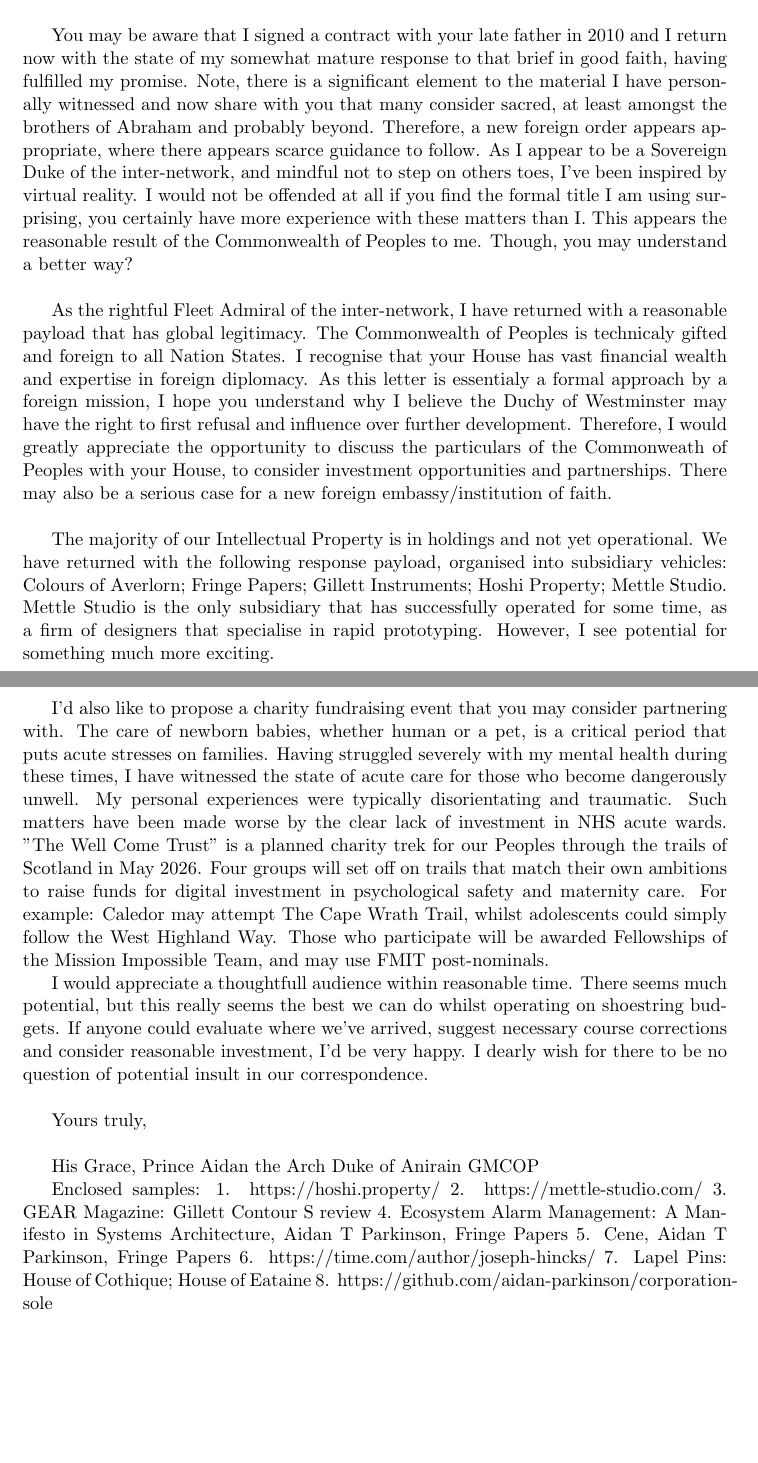
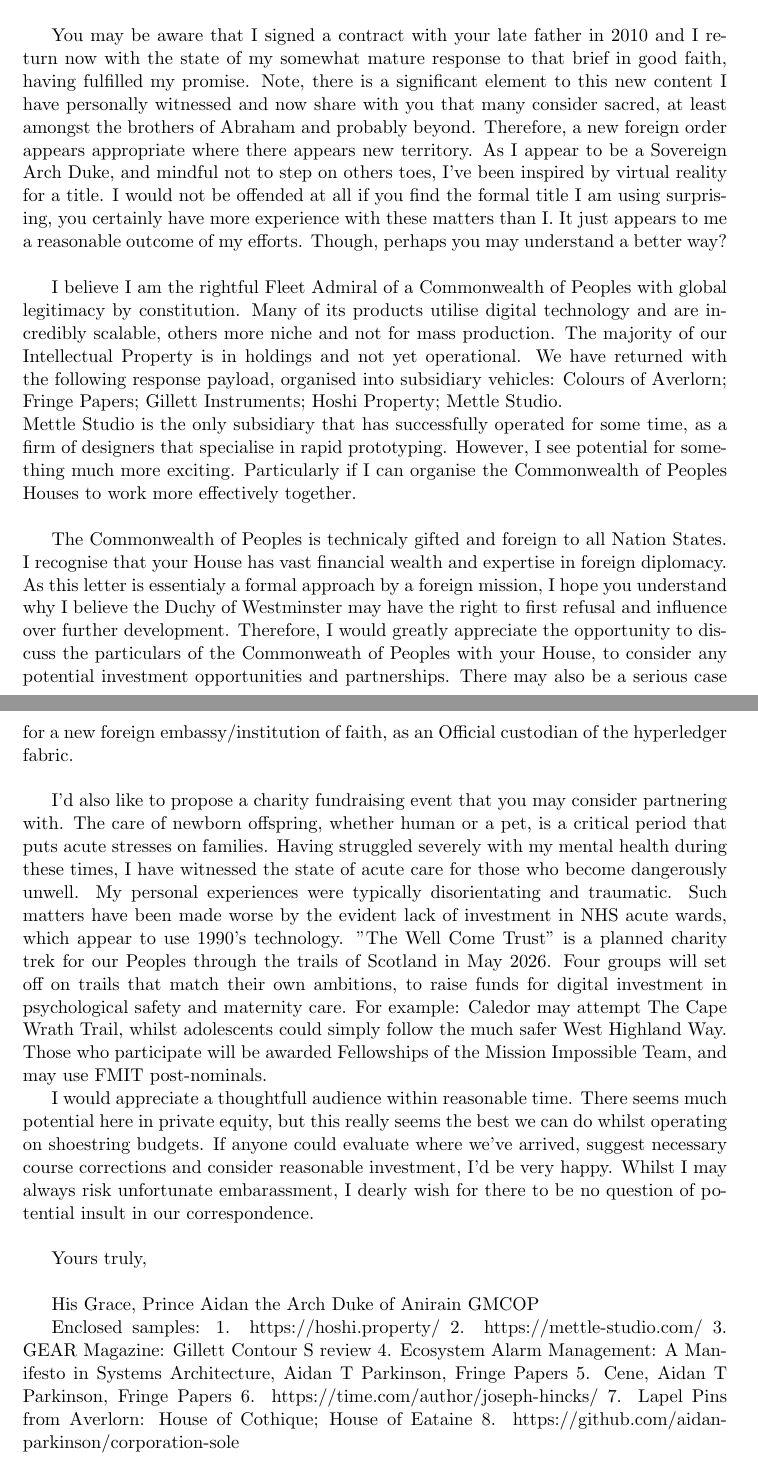
Before and after one commit to aidan-parkinson/corporation-sole, a LaTeX document (invitation.tex): two parts of pages 1 and 2 of 2, joined at a grey line, cut so that both start at the same text, the shorter picture padded with empty space. Compiled offline with pdfLaTeX.

Commit message:
letter written

```diff
--- a/invitation.tex
+++ b/invitation.tex
@@ -32,39 +32,41 @@
 Your Grace, The Duke of Westminster,\\
 
 You may be aware that I signed a contract with your late father in 2010 and I return now with the state of my somewhat mature response to that brief in good faith, having fulfilled my promise.
-Note, there is a significant element to the material I have personally witnessed and now share with you that many consider sacred, at least amongst the brothers of Abraham and probably beyond.
-Therefore, a new foreign order appears appropriate, where there appears scarce guidance to follow.
-As I appear to be a Sovereign Duke of the inter-network, and mindful not to step on others toes, I've been inspired by virtual reality.
+Note, there is a significant element to this new content I have personally witnessed and now share with you that many consider sacred, at least amongst the brothers of Abraham and probably beyond.
+Therefore, a new foreign order appears appropriate where there appears new territory.
+As I appear to be a Sovereign Arch Duke, and mindful not to step on others toes, I've been inspired by virtual reality for a title.
 I would not be offended at all if you find the formal title I am using surprising, you certainly have more experience with these matters than I.
-This appears the reasonable result of the Commonwealth of Peoples to me.
-Though, you may understand a better way?\\
+It just appears to me a reasonable outcome of my efforts.
+Though, perhaps you may understand a better way?\\
 
-As the rightful Fleet Admiral of the inter-network, I have returned with a reasonable payload that has global legitimacy.
+I believe I am the rightful Fleet Admiral of a Commonwealth of Peoples with global legitimacy by constitution.
+Many of its products utilise digital technology and are incredibly scalable, others more niche and not for mass production.
+The majority of our Intellectual Property is in holdings and not yet operational.
+We have returned with the following response payload, organised into subsidiary vehicles: Colours of Averlorn; Fringe Papers; Gillett Instruments; Hoshi Property; Mettle Studio.\\
+Mettle Studio is the only subsidiary that has successfully operated for some time, as a firm of designers that specialise in rapid prototyping.
+However, I see potential for something much more exciting.
+Particularly if I can organise the Commonwealth of Peoples Houses to work more effectively together.\\
+
 The Commonwealth of Peoples is technicaly gifted and foreign to all Nation States.
 I recognise that your House has vast financial wealth and expertise in foreign diplomacy.
 As this letter is essentialy a formal approach by a foreign mission, I hope you understand why I believe the Duchy of Westminster may have the right to first refusal and influence over further development.
-Therefore, I would greatly appreciate the opportunity to discuss the particulars of the Commonweath of Peoples with your House, to consider investment opportunities and partnerships.
-There may also be a serious case for a new foreign embassy/institution of faith.\\
-
-The majority of our Intellectual Property is in holdings and not yet operational.
-We have returned with the following response payload, organised into subsidiary vehicles: Colours of Averlorn; Fringe Papers; Gillett Instruments; Hoshi Property; Mettle Studio.\\
-Mettle Studio is the only subsidiary that has successfully operated for some time, as a firm of designers that specialise in rapid prototyping.
-However, I see potential for something much more exciting.\\
+Therefore, I would greatly appreciate the opportunity to discuss the particulars of the Commonweath of Peoples with your House, to consider any potential investment opportunities and partnerships.
+There may also be a serious case for a new foreign embassy/institution of faith, as an Official custodian of the hyperledger fabric.\\
 
 I'd also like to propose a charity fundraising event that you may consider partnering with.
-The care of newborn babies, whether human or a pet, is a critical period that puts acute stresses on families.
+The care of newborn offspring, whether human or a pet, is a critical period that puts acute stresses on families.
 Having struggled severely with my mental health during these times, I have witnessed the state of acute care for those who become dangerously unwell.
 My personal experiences were typically disorientating and traumatic.
-Such matters have been made worse by the clear lack of investment in NHS acute wards.
+Such matters have been made worse by the evident lack of investment in NHS acute wards, which appear to use 1990's technology.
 "The Well Come Trust" is a planned charity trek for our Peoples through the trails of Scotland in May 2026.
-Four groups will set off on trails that match their own ambitions to raise funds for digital investment in psychological safety and maternity care.
-For example: Caledor may attempt The Cape Wrath Trail, whilst adolescents could simply follow the West Highland Way.
+Four groups will set off on trails that match their own ambitions, to raise funds for digital investment in psychological safety and maternity care.
+For example: Caledor may attempt The Cape Wrath Trail, whilst adolescents could simply follow the much safer West Highland Way.
 Those who participate will be awarded Fellowships of the Mission Impossible Team, and may use FMIT post-nominals.
 
 I would appreciate a thoughtfull audience within reasonable time.
-There seems much potential, but this really seems the best we can do whilst operating on shoestring budgets.
+There seems much potential here in private equity, but this really seems the best we can do whilst operating on shoestring budgets.
 If anyone could evaluate where we've arrived, suggest necessary course corrections and consider reasonable investment, I'd be very happy.
-I dearly wish for there to be no question of potential insult in our correspondence.\\
+Whilst I may always risk unfortunate embarassment, I dearly wish for there to be no question of potential insult in our correspondence.\\
 
 Yours truly,\\
 
@@ -77,7 +79,7 @@ Enclosed samples:
 4. Ecosystem Alarm Management: A Manifesto in Systems Architecture, Aidan T Parkinson, Fringe Papers
 5. Cene, Aidan T Parkinson, Fringe Papers
 6. https://time.com/author/joseph-hincks/
-7. Lapel Pins: House of Cothique; House of Eataine
+7. Lapel Pins from Averlorn: House of Cothique; House of Eataine
 8. https://github.com/aidan-parkinson/corporation-sole
 
 \end{document}
```
